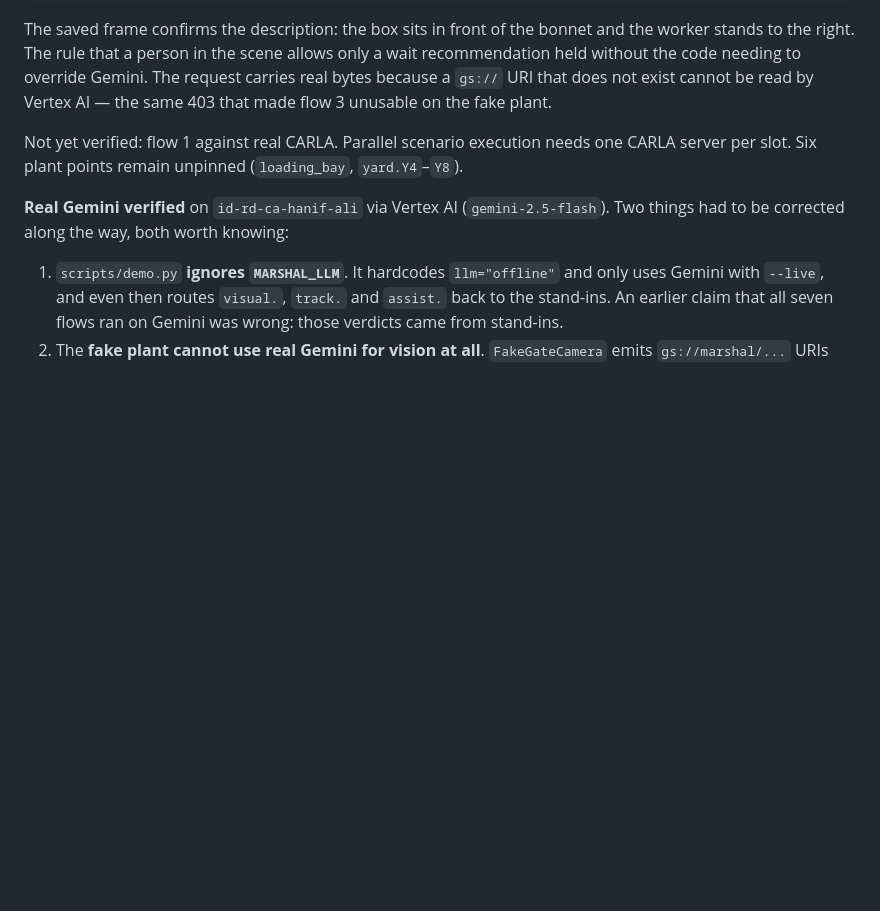
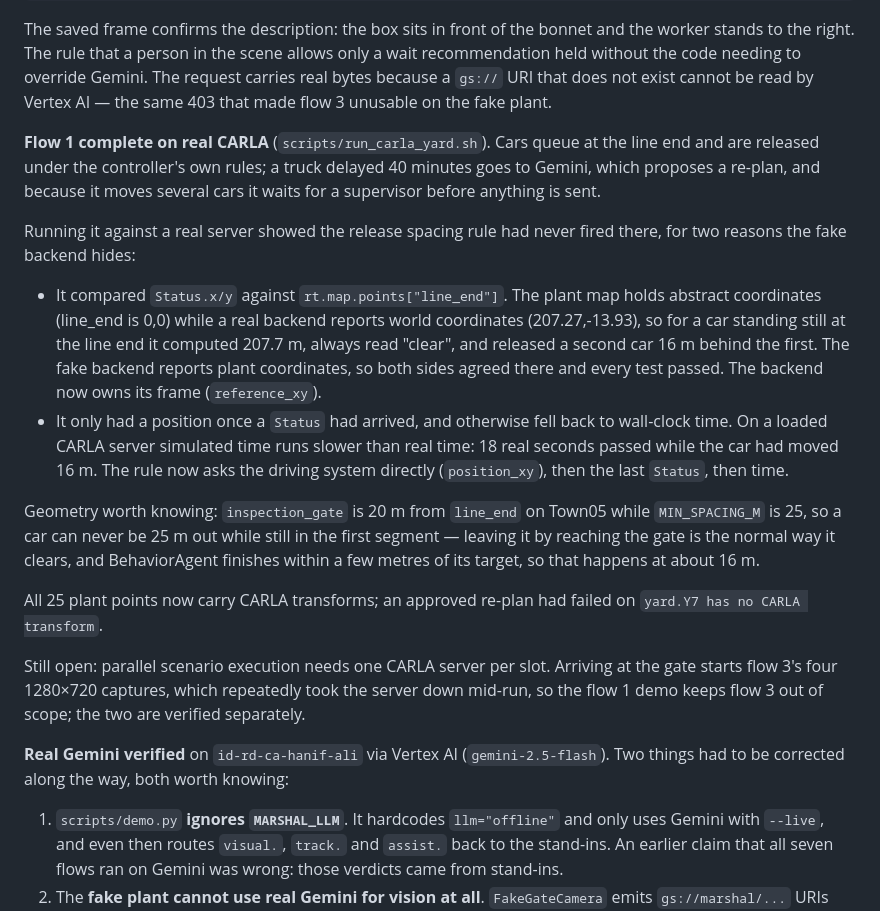
Before and after one commit to Reynxzz/marshal-ai, a Markdown page: README.md, the part around the change. Drawn GitHub-style; blank space fills up the shorter version.

Commit message:
Record the completed flow 1 result and the spacing bug it exposed

```diff
--- a/README.md
+++ b/README.md
@@ -409,8 +409,34 @@ to the right. The rule that a person in the scene allows only a wait recommendat
 code needing to override Gemini. The request carries real bytes because a `gs://` URI that does not
 exist cannot be read by Vertex AI — the same 403 that made flow 3 unusable on the fake plant.
 
-Not yet verified: flow 1 against real CARLA. Parallel scenario execution needs one CARLA server per
-slot. Six plant points remain unpinned (`loading_bay`, `yard.Y4`–`Y8`).
+**Flow 1 complete on real CARLA** (`scripts/run_carla_yard.sh`). Cars queue at the line end and are
+released under the controller's own rules; a truck delayed 40 minutes goes to Gemini, which proposes
+a re-plan, and because it moves several cars it waits for a supervisor before anything is sent.
+
+Running it against a real server showed the release spacing rule had never fired there, for two
+reasons the fake backend hides:
+
+- It compared `Status.x/y` against `rt.map.points["line_end"]`. The plant map holds abstract
+  coordinates (line_end is 0,0) while a real backend reports world coordinates (207.27,-13.93), so
+  for a car standing still at the line end it computed 207.7 m, always read "clear", and released a
+  second car 16 m behind the first. The fake backend reports plant coordinates, so both sides agreed
+  there and every test passed. The backend now owns its frame (`reference_xy`).
+- It only had a position once a `Status` had arrived, and otherwise fell back to wall-clock time. On
+  a loaded CARLA server simulated time runs slower than real time: 18 real seconds passed while the
+  car had moved 16 m. The rule now asks the driving system directly (`position_xy`), then the last
+  `Status`, then time.
+
+Geometry worth knowing: `inspection_gate` is 20 m from `line_end` on Town05 while `MIN_SPACING_M` is
+25, so a car can never be 25 m out while still in the first segment — leaving it by reaching the gate
+is the normal way it clears, and BehaviorAgent finishes within a few metres of its target, so that
+happens at about 16 m.
+
+All 25 plant points now carry CARLA transforms; an approved re-plan had failed on
+`yard.Y7 has no CARLA transform`.
+
+Still open: parallel scenario execution needs one CARLA server per slot. Arriving at the gate starts
+flow 3's four 1280×720 captures, which repeatedly took the server down mid-run, so the flow 1 demo
+keeps flow 3 out of scope; the two are verified separately.
 
 **Real Gemini verified** on `id-rd-ca-hanif-ali` via Vertex AI (`gemini-2.5-flash`). Two things had
 to be corrected along the way, both worth knowing:
```
